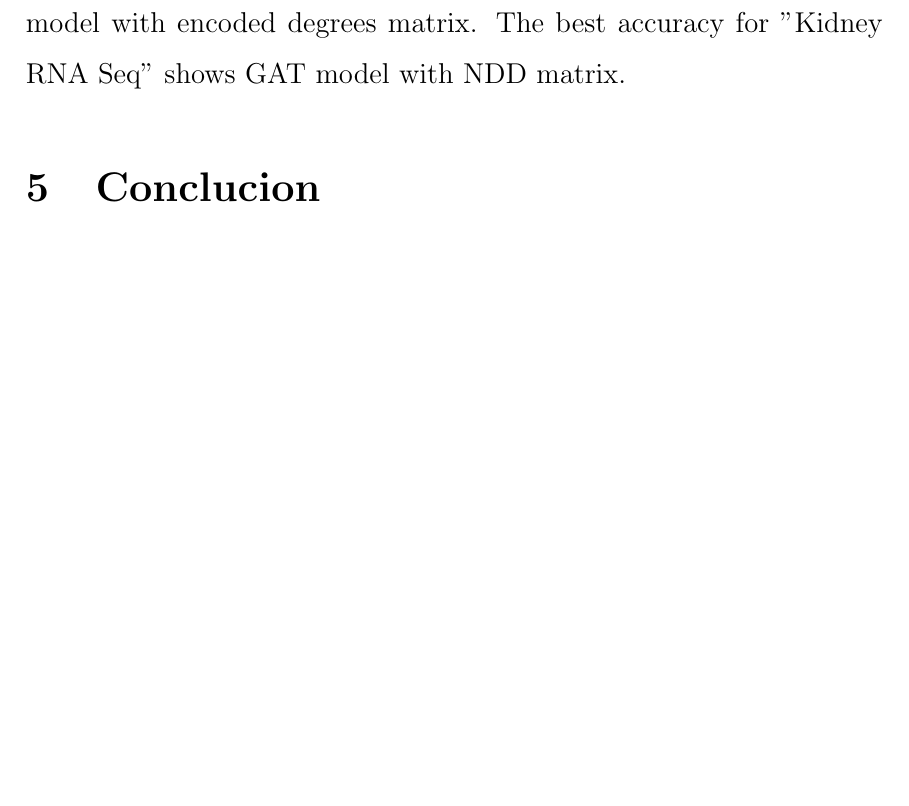
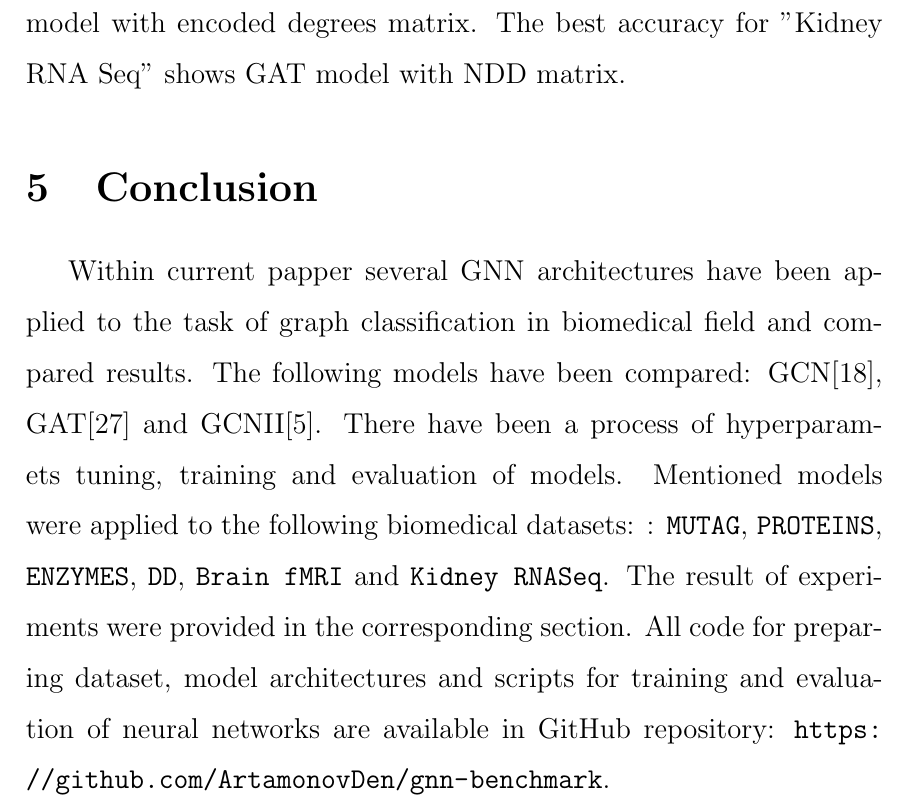
Before and after one commit to ArtamonovDen/gnn-paper, a LaTeX document (main.tex, which reads conclusion.tex): part of page 26 of 31, cut so that both start at the same text, the shorter picture padded with empty space. Compiled offline with pdfLaTeX.

Commit message:
Add conclusion

```diff
--- a/conclusion.tex
+++ b/conclusion.tex
@@ -1,2 +1,11 @@
-\section{Conclucion}
+\section{Conclusion}
 \label{sec:conclusion}
+
+Within current papper several GNN architectures have been applied to the task of graph classification
+in biomedical field and compared results. The following models have been compared: GCN\cite{GCN}, GAT\cite{GAT} and GCNII\cite{GCNII}.
+There have been a process of hyperparamets tuning, training and evaluation of models. Mentioned models were applied
+to the following biomedical datasets: : \texttt{MUTAG}, \texttt{PROTEINS},
+\texttt{ENZYMES}, \texttt{DD},  \texttt{Brain fMRI} and \texttt{Kidney RNASeq}. The result of experiments
+were provided in the corresponding section. All code for preparing dataset, model architectures and scripts for
+training and evaluation of neural networks are available in GitHub repository:
+\url{https://github.com/ArtamonovDen/gnn-benchmark}.
```
